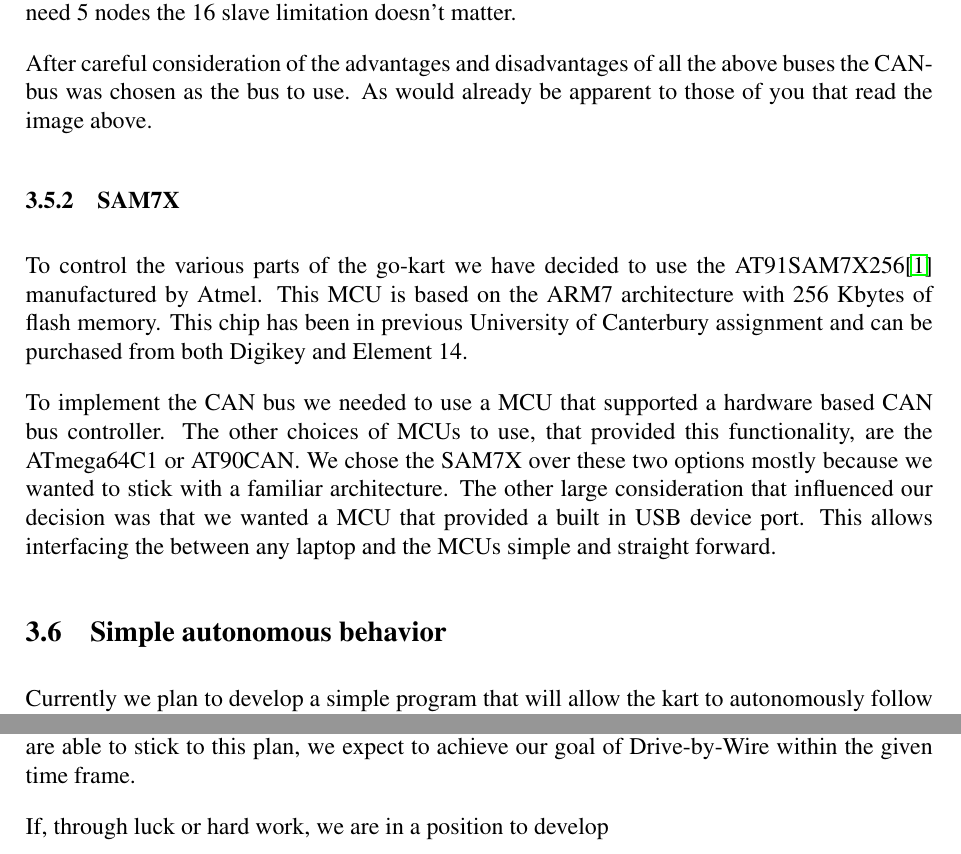
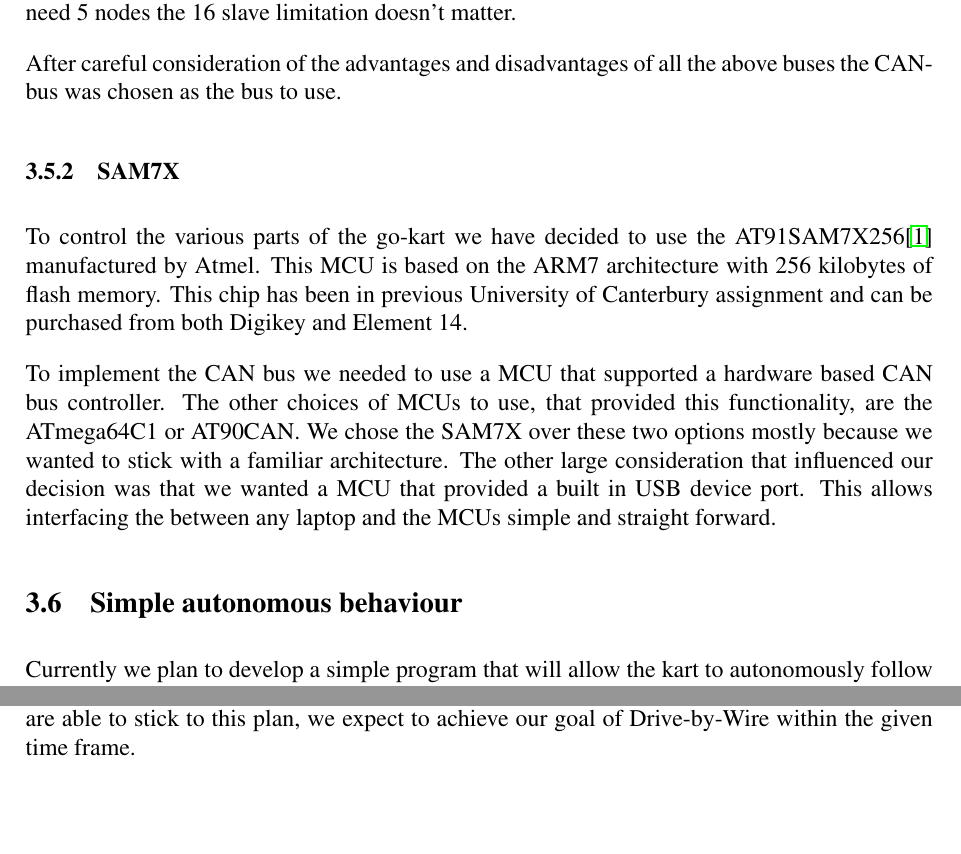
Before and after one commit to team-ramrod/mariokart, a LaTeX thesis (Documentation/SpecificationReport/Report/report.tex, which reads Documentation/SpecificationReport/Report/Approach.tex, Documentation/SpecificationReport/Report/Budget.tex): two parts of pages 13 and 16 of 18 before the commit and two parts of pages 13 and 15 of 17 after it, joined at a grey line, cut so that both start at the same text, the shorter picture padded with empty space. Compiled offline with pdfLaTeX.

Commit message:
More edits

```diff
--- a/Documentation/SpecificationReport/Report/Approach.tex
+++ b/Documentation/SpecificationReport/Report/Approach.tex
@@ -180,13 +180,12 @@ would be enough for our limited communications need, and as we only need 5 nodes
 the 16 slave limitation doesn't matter.
 
 After careful consideration of the advantages and disadvantages of all the above
-buses the CAN-bus was chosen as the bus to use.  As would already be apparent to
-those of you that read the image above.
+buses the CAN-bus was chosen as the bus to use.
 
 \subsection{SAM7X}
 To control the various parts of the go-kart we have decided to use the
 AT91SAM7X256\cite{SAM7Xdatasheet} manufactured by Atmel. This MCU is
-based on the ARM7 architecture with 256 Kbytes of flash memory. This chip has
+based on the ARM7 architecture with 256 kilobytes of flash memory. This chip has
 been in previous University of Canterbury assignment and can be purchased from
 both Digikey and Element 14.
 
@@ -198,7 +197,7 @@ other large consideration that influenced our decision was that we wanted a MCU
 that provided a built in USB device port. This allows interfacing the between
 any laptop and the MCUs simple and straight forward.
 
-\section{Simple autonomous behavior}
+\section{Simple autonomous behaviour}
 
 Currently we plan to develop a simple program that will allow the kart to autonomously follow a person or other vehicle. This system was chosen as it can be quickly implemented, acts as a demonstration of how the system will operate and can provide a useful real world application. This program would allow the go-kart to operate as a smart trolley allowing a person to transport equipment between two locations. While at first glance this program may seem to have limited real world applications a robot known as "big dog" is currently being developed to perform the same function carrying 100kg of equipment over rough terrain.
 
--- a/Documentation/SpecificationReport/Report/Budget.tex
+++ b/Documentation/SpecificationReport/Report/Budget.tex
@@ -88,5 +88,3 @@ project time past the inspection deadline. This means that currently the chances
 of achieving all of our goals are slim. However assuming we are able to stick to
 this plan, we expect to achieve our goal of Drive-by-Wire within the given
 time frame.
-
-If, through luck or hard work, we are in a position to develop
```
Also changed, not shown: Documentation/SpecificationReport/Report/Approach.tex (8 more changed lines).
